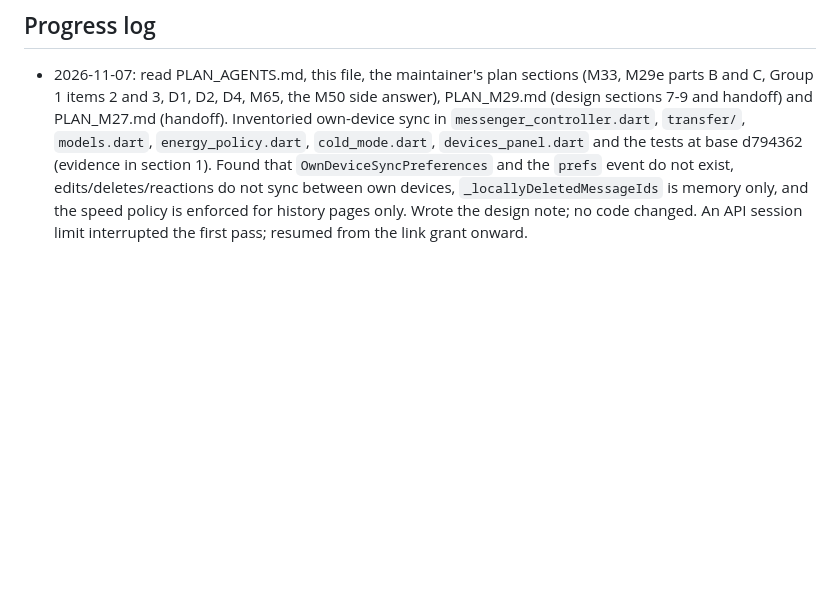
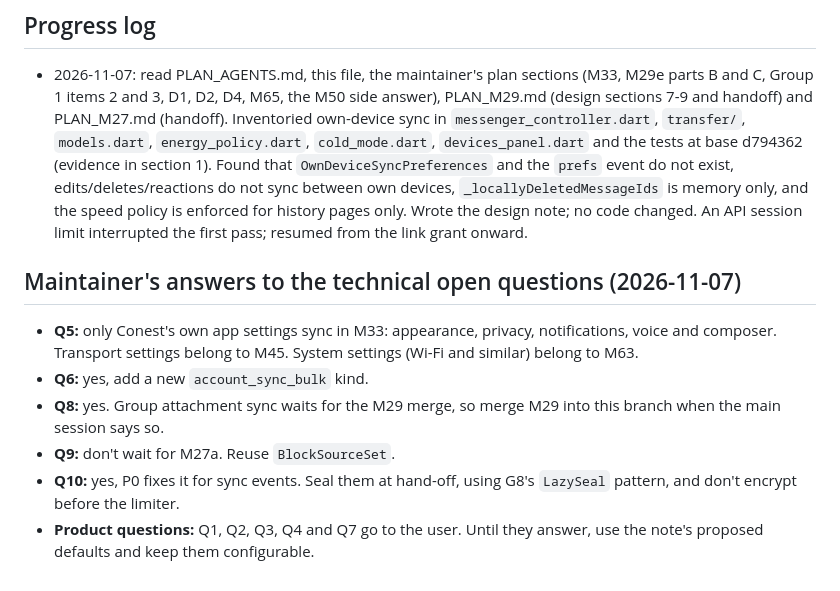
Before and after one commit to glitch-228/conest, a Markdown page: PLAN_M33.md, the part around the change. Drawn GitHub-style; blank space fills up the shorter version.

Commit message:
M33: maintainer's answers to the technical questions
Co-Authored-By: Claude Opus 5.5 <noreply@anthropic.com>

```diff
--- a/PLAN_M33.md
+++ b/PLAN_M33.md
@@ -292,3 +292,12 @@ Design note round only (2026-11-07): the note above is ready for the Opus design
 ## Progress log
 
 - 2026-11-07: read PLAN_AGENTS.md, this file, the maintainer's plan sections (M33, M29e parts B and C, Group 1 items 2 and 3, D1, D2, D4, M65, the M50 side answer), PLAN_M29.md (design sections 7-9 and handoff) and PLAN_M27.md (handoff). Inventoried own-device sync in `messenger_controller.dart`, `transfer/`, `models.dart`, `energy_policy.dart`, `cold_mode.dart`, `devices_panel.dart` and the tests at base d794362 (evidence in section 1). Found that `OwnDeviceSyncPreferences` and the `prefs` event do not exist, edits/deletes/reactions do not sync between own devices, `_locallyDeletedMessageIds` is memory only, and the speed policy is enforced for history pages only. Wrote the design note; no code changed. An API session limit interrupted the first pass; resumed from the link grant onward.
+
+## Maintainer's answers to the technical open questions (2026-11-07)
+
+- **Q5:** only Conest's own app settings sync in M33: appearance, privacy, notifications, voice and composer. Transport settings belong to M45. System settings (Wi-Fi and similar) belong to M63.
+- **Q6:** yes, add a new `account_sync_bulk` kind.
+- **Q8:** yes. Group attachment sync waits for the M29 merge, so merge M29 into this branch when the main session says so.
+- **Q9:** don't wait for M27a. Reuse `BlockSourceSet`.
+- **Q10:** yes, P0 fixes it for sync events. Seal them at hand-off, using G8's `LazySeal` pattern, and don't encrypt before the limiter.
+- **Product questions:** Q1, Q2, Q3, Q4 and Q7 go to the user. Until they answer, use the note's proposed defaults and keep them configurable.
```
